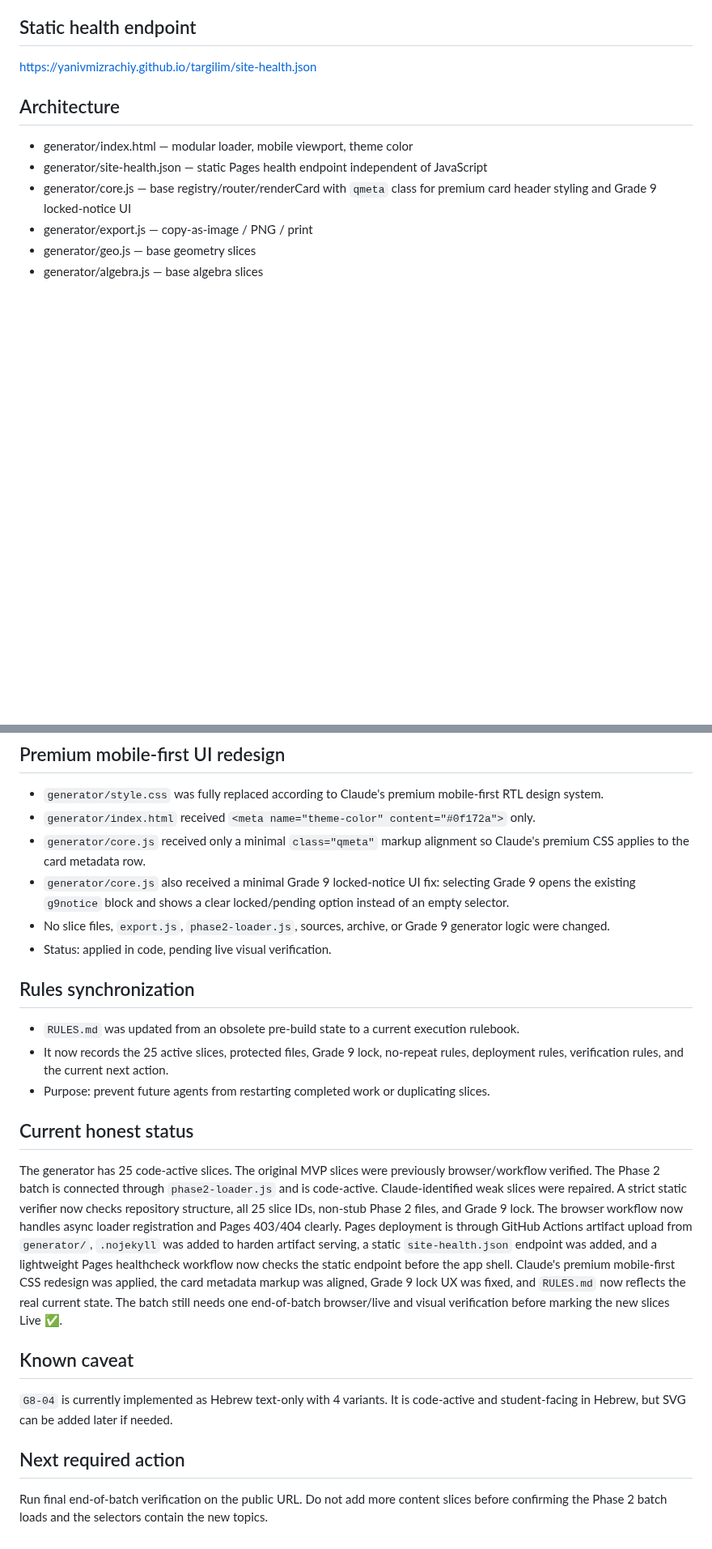
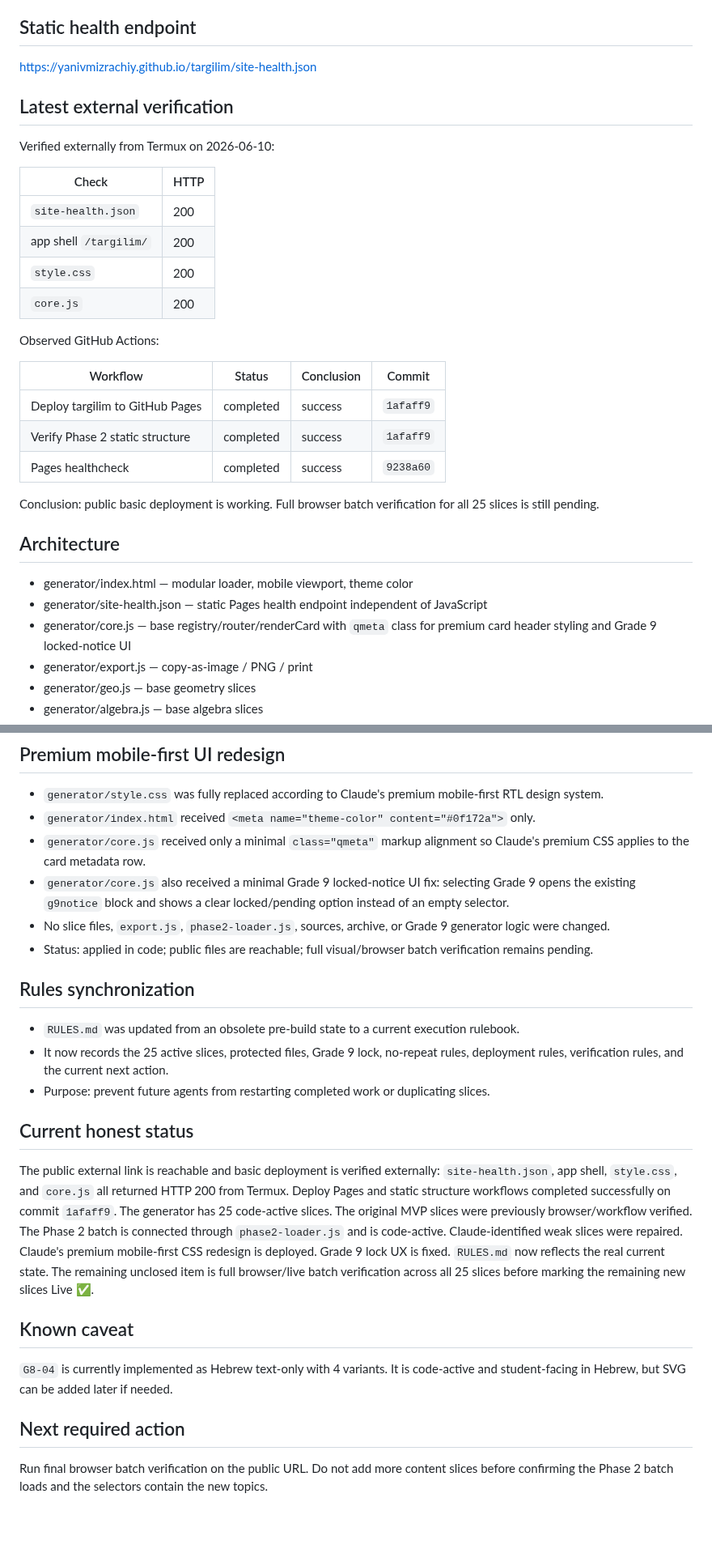
Before and after one commit to yanivmizrachiy/shiur-prati, a Markdown page: PROJECT_STATUS.md, 2 parts joined by grey strips. Shown at 81% size. Drawn GitHub-style; blank space fills up the shorter version.

Commit message:
docs: record live basic deployment verification

```diff
--- a/PROJECT_STATUS.md
+++ b/PROJECT_STATUS.md
@@ -21,6 +22,26 @@ https://yanivmizrachiy.github.io/targilim/
 
 ## Static health endpoint
 https://yanivmizrachiy.github.io/targilim/site-health.json
+
+## Latest external verification
+Verified externally from Termux on 2026-06-10:
+
+| Check | HTTP |
+|---|---|
+| `site-health.json` | 200 |
+| app shell `/targilim/` | 200 |
+| `style.css` | 200 |
+| `core.js` | 200 |
+
+Observed GitHub Actions:
+
+| Workflow | Status | Conclusion | Commit |
+|---|---|---|---|
+| Deploy targilim to GitHub Pages | completed | success | `1afaff9` |
+| Verify Phase 2 static structure | completed | success | `1afaff9` |
+| Pages healthcheck | completed | success | `9238a60` |
+
+Conclusion: public basic deployment is working. Full browser batch verification for all 25 slices is still pending.
 
 ## Architecture
 - generator/index.html — modular loader, mobile viewport, theme color
@@ -122,7 +143,7 @@ https://yanivmizrachiy.github.io/targilim/site-health.json
 - `generator/core.js` received only a minimal `class="qmeta"` markup alignment so Claude's premium CSS applies to the card metadata row.
 - `generator/core.js` also received a minimal Grade 9 locked-notice UI fix: selecting Grade 9 opens the existing `g9notice` block and shows a clear locked/pending option instead of an empty selector.
 - No slice files, `export.js`, `phase2-loader.js`, sources, archive, or Grade 9 generator logic were changed.
-- Status: applied in code, pending live visual verification.
+- Status: applied in code; public files are reachable; full visual/browser batch verification remains pending.
 
 ## Rules synchronization
 - `RULES.md` was updated from an obsolete pre-build state to a current execution rulebook.
@@ -130,10 +151,10 @@ https://yanivmizrachiy.github.io/targilim/site-health.json
 - Purpose: prevent future agents from restarting completed work or duplicating slices.
 
 ## Current honest status
-The generator has 25 code-active slices. The original MVP slices were previously browser/workflow verified. The Phase 2 batch is connected through `phase2-loader.js` and is code-active. Claude-identified weak slices were repaired. A strict static verifier now checks repository structure, all 25 slice IDs, non-stub Phase 2 files, and Grade 9 lock. The browser workflow now handles async loader registration and Pages 403/404 clearly. Pages deployment is through GitHub Actions artifact upload from `generator/`, `.nojekyll` was added to harden artifact serving, a static `site-health.json` endpoint was added, and a lightweight Pages healthcheck workflow now checks the static endpoint before the app shell. Claude's premium mobile-first CSS redesign was applied, the card metadata markup was aligned, Grade 9 lock UX was fixed, and `RULES.md` now reflects the real current state. The batch still needs one end-of-batch browser/live and visual verification before marking the new slices Live ✅.
+The public external link is reachable and basic deployment is verified externally: `site-health.json`, app shell, `style.css`, and `core.js` all returned HTTP 200 from Termux. Deploy Pages and static structure workflows completed successfully on commit `1afaff9`. The generator has 25 code-active slices. The original MVP slices were previously browser/workflow verified. The Phase 2 batch is connected through `phase2-loader.js` and is code-active. Claude-identified weak slices were repaired. Claude's premium mobile-first CSS redesign is deployed. Grade 9 lock UX is fixed. `RULES.md` now reflects the real current state. The remaining unclosed item is full browser/live batch verification across all 25 slices before marking the remaining new slices Live ✅.
 
 ## Known caveat
 `G8-04` is currently implemented as Hebrew text-only with 4 variants. It is code-active and student-facing in Hebrew, but SVG can be added later if needed.
 
 ## Next required action
-Run final end-of-batch verification on the public URL. Do not add more content slices before confirming the Phase 2 batch loads and the selectors contain the new topics.
+Run final browser batch verification on the public URL. Do not add more content slices before confirming the Phase 2 batch loads and the selectors contain the new topics.
```
Also changed, not shown: other parts of PROJECT_STATUS.md (+2 -1 lines).
